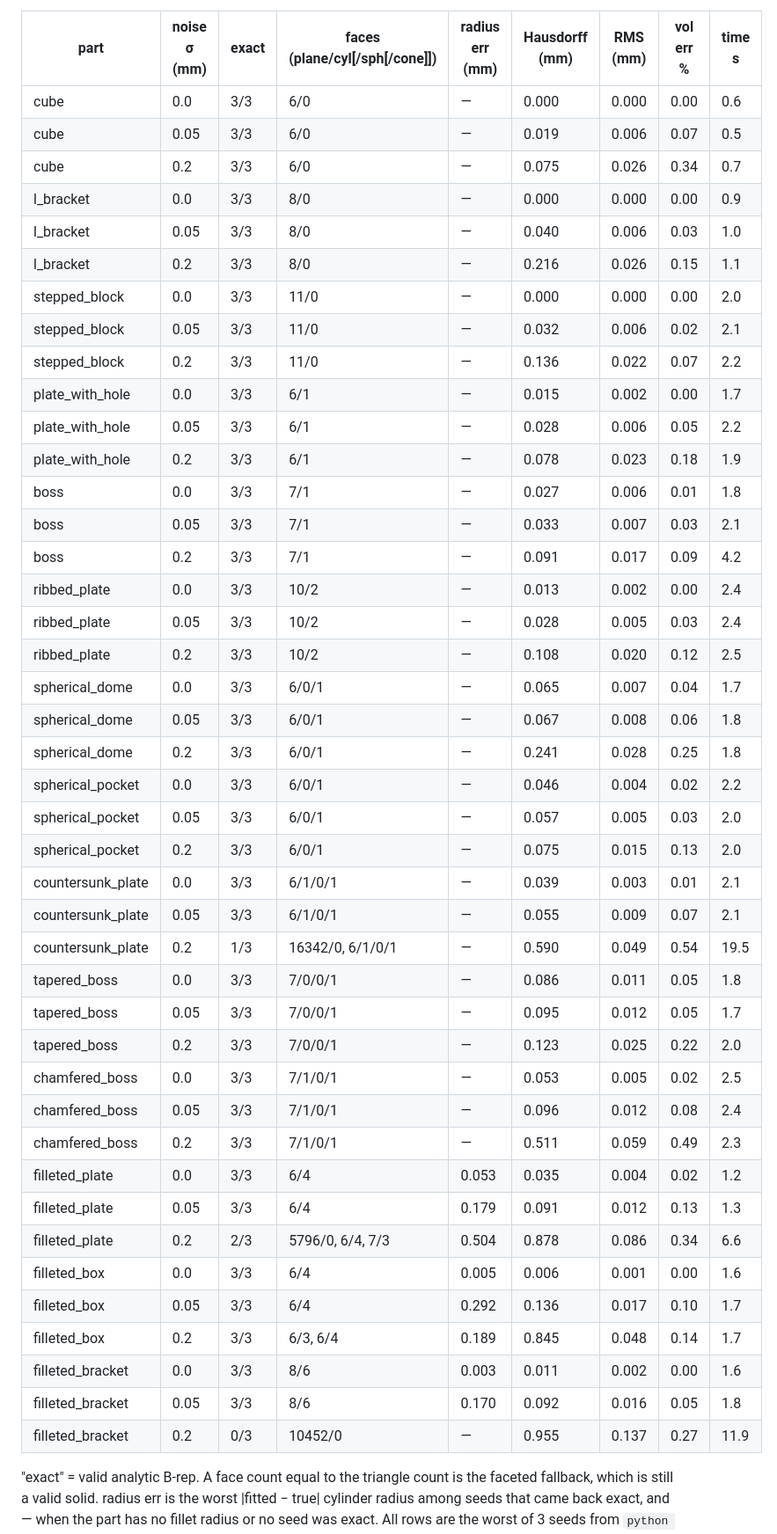
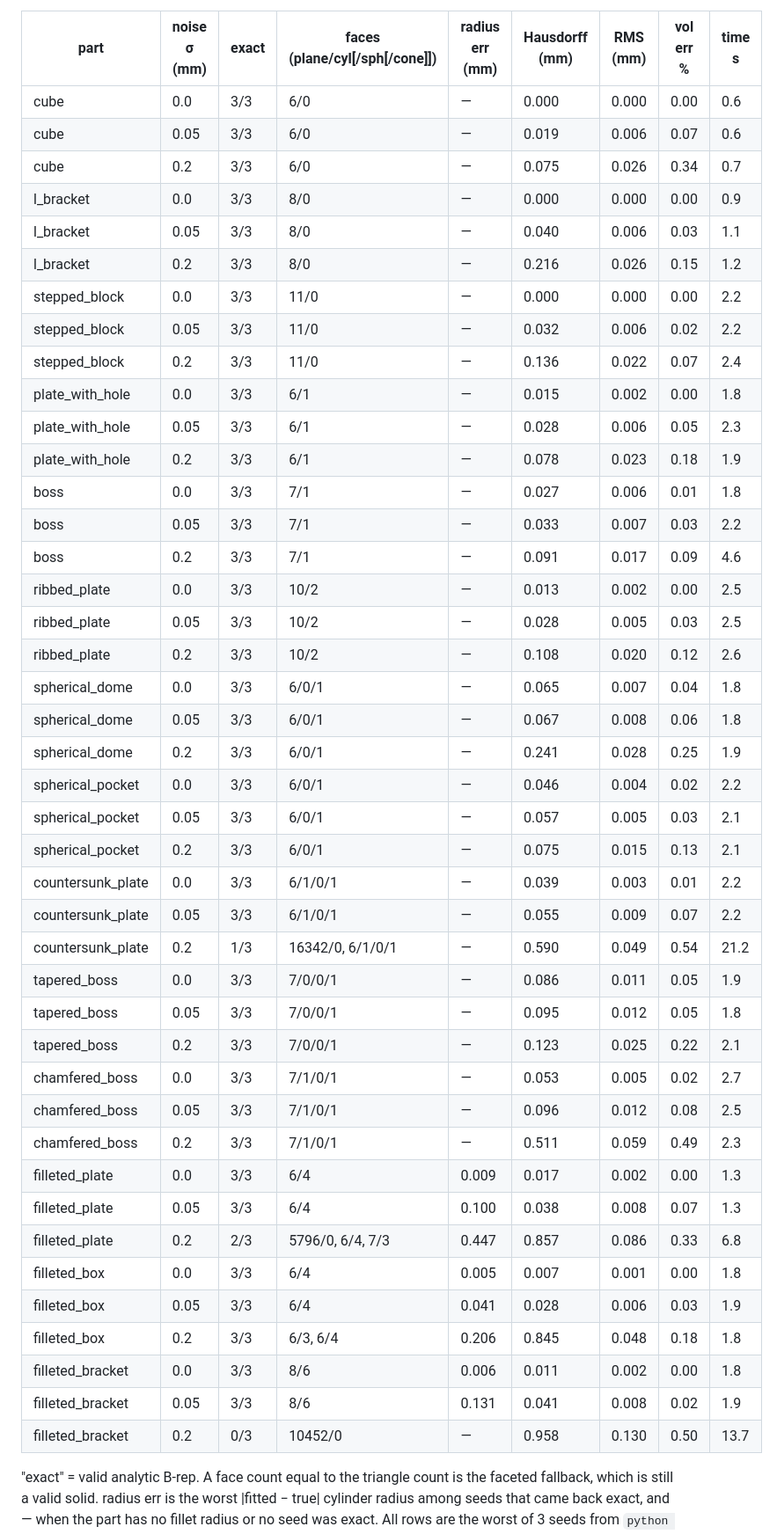
Before and after one commit to emirmrkaljevic/mesh2cad, a Markdown page: README.md, the part around one of its changes. Shown at 88% size. Rendered like a GitHub page.

Commit message:
Record the fillet benchmark after the tangent-axis radius
The plate, block and L-bracket rows and the 0.5.0 notes match
python benchmarks/run.py --seeds 3.

Co-authored-by: Emir Mrkaljević <emirmrkaljevic@users.noreply.github.com>

```diff
--- a/README.md
+++ b/README.md
@@ -72,47 +72,47 @@ Ground-truth cadquery parts → tessellated + subdivided (≤ 2 mm edges) → Ga
 | part | noise σ (mm) | exact | faces (plane/cyl[/sph[/cone]]) | radius err (mm) | Hausdorff (mm) | RMS (mm) | vol err % | time s |
 |---|---|---|---|---|---|---|---|---|
 | cube | 0.0 | 3/3 | 6/0 | — | 0.000 | 0.000 | 0.00 | 0.6 |
-| cube | 0.05 | 3/3 | 6/0 | — | 0.019 | 0.006 | 0.07 | 0.5 |
+| cube | 0.05 | 3/3 | 6/0 | — | 0.019 | 0.006 | 0.07 | 0.6 |
 | cube | 0.2 | 3/3 | 6/0 | — | 0.075 | 0.026 | 0.34 | 0.7 |
 | l_bracket | 0.0 | 3/3 | 8/0 | — | 0.000 | 0.000 | 0.00 | 0.9 |
-| l_bracket | 0.05 | 3/3 | 8/0 | — | 0.040 | 0.006 | 0.03 | 1.0 |
-| l_bracket | 0.2 | 3/3 | 8/0 | — | 0.216 | 0.026 | 0.15 | 1.1 |
-| stepped_block | 0.0 | 3/3 | 11/0 | — | 0.000 | 0.000 | 0.00 | 2.0 |
-| stepped_block | 0.05 | 3/3 | 11/0 | — | 0.032 | 0.006 | 0.02 | 2.1 |
-| stepped_block | 0.2 | 3/3 | 11/0 | — | 0.136 | 0.022 | 0.07 | 2.2 |
-| plate_with_hole | 0.0 | 3/3 | 6/1 | — | 0.015 | 0.002 | 0.00 | 1.7 |
-| plate_with_hole | 0.05 | 3/3 | 6/1 | — | 0.028 | 0.006 | 0.05 | 2.2 |
+| l_bracket | 0.05 | 3/3 | 8/0 | — | 0.040 | 0.006 | 0.03 | 1.1 |
+| l_bracket | 0.2 | 3/3 | 8/0 | — | 0.216 | 0.026 | 0.15 | 1.2 |
+| stepped_block | 0.0 | 3/3 | 11/0 | — | 0.000 | 0.000 | 0.00 | 2.2 |
+| stepped_block | 0.05 | 3/3 | 11/0 | — | 0.032 | 0.006 | 0.02 | 2.2 |
+| stepped_block | 0.2 | 3/3 | 11/0 | — | 0.136 | 0.022 | 0.07 | 2.4 |
+| plate_with_hole | 0.0 | 3/3 | 6/1 | — | 0.015 | 0.002 | 0.00 | 1.8 |
+| plate_with_hole | 0.05 | 3/3 | 6/1 | — | 0.028 | 0.006 | 0.05 | 2.3 |
 | plate_with_hole | 0.2 | 3/3 | 6/1 | — | 0.078 | 0.023 | 0.18 | 1.9 |
 | boss | 0.0 | 3/3 | 7/1 | — | 0.027 | 0.006 | 0.01 | 1.8 |
-| boss | 0.05 | 3/3 | 7/1 | — | 0.033 | 0.007 | 0.03 | 2.1 |
-| boss | 0.2 | 3/3 | 7/1 | — | 0.091 | 0.017 | 0.09 | 4.2 |
-| ribbed_plate | 0.0 | 3/3 | 10/2 | — | 0.013 | 0.002 | 0.00 | 2.4 |
-| ribbed_plate | 0.05 | 3/3 | 10/2 | — | 0.028 | 0.005 | 0.03 | 2.4 |
-| ribbed_plate | 0.2 | 3/3 | 10/2 | — | 0.108 | 0.020 | 0.12 | 2.5 |
-| spherical_dome | 0.0 | 3/3 | 6/0/1 | — | 0.065 | 0.007 | 0.04 | 1.7 |
+| boss | 0.05 | 3/3 | 7/1 | — | 0.033 | 0.007 | 0.03 | 2.2 |
+| boss | 0.2 | 3/3 | 7/1 | — | 0.091 | 0.017 | 0.09 | 4.6 |
+| ribbed_plate | 0.0 | 3/3 | 10/2 | — | 0.013 | 0.002 | 0.00 | 2.5 |
+| ribbed_plate | 0.05 | 3/3 | 10/2 | — | 0.028 | 0.005 | 0.03 | 2.5 |
+| ribbed_plate | 0.2 | 3/3 | 10/2 | — | 0.108 | 0.020 | 0.12 | 2.6 |
+| spherical_dome | 0.0 | 3/3 | 6/0/1 | — | 0.065 | 0.007 | 0.04 | 1.8 |
 | spherical_dome | 0.05 | 3/3 | 6/0/1 | — | 0.067 | 0.008 | 0.06 | 1.8 |
-| spherical_dome | 0.2 | 3/3 | 6/0/1 | — | 0.241 | 0.028 | 0.25 | 1.8 |
+| spherical_dome | 0.2 | 3/3 | 6/0/1 | — | 0.241 | 0.028 | 0.25 | 1.9 |
 | spherical_pocket | 0.0 | 3/3 | 6/0/1 | — | 0.046 | 0.004 | 0.02 | 2.2 |
-| spherical_pocket | 0.05 | 3/3 | 6/0/1 | — | 0.057 | 0.005 | 0.03 | 2.0 |
-| spherical_pocket | 0.2 | 3/3 | 6/0/1 | — | 0.075 | 0.015 | 0.13 | 2.0 |
-| countersunk_plate | 0.0 | 3/3 | 6/1/0/1 | — | 0.039 | 0.003 | 0.01 | 2.1 |
-| countersunk_plate | 0.05 | 3/3 | 6/1/0/1 | — | 0.055 | 0.009 | 0.07 | 2.1 |
-| countersunk_plate | 0.2 | 1/3 | 16342/0, 6/1/0/1 | — | 0.590 | 0.049 | 0.54 | 19.5 |
-| tapered_boss | 0.0 | 3/3 | 7/0/0/1 | — | 0.086 | 0.011 | 0.05 | 1.8 |
-| tapered_boss | 0.05 | 3/3 | 7/0/0/1 | — | 0.095 | 0.012 | 0.05 | 1.7 |
-| tapered_boss | 0.2 | 3/3 | 7/0/0/1 | — | 0.123 | 0.025 | 0.22 | 2.0 |
-| chamfered_boss | 0.0 | 3/3 | 7/1/0/1 | — | 0.053 | 0.005 | 0.02 | 2.5 |
-| chamfered_boss | 0.05 | 3/3 | 7/1/0/1 | — | 0.096 | 0.012 | 0.08 | 2.4 |
+| spherical_pocket | 0.05 | 3/3 | 6/0/1 | — | 0.057 | 0.005 | 0.03 | 2.1 |
+| spherical_pocket | 0.2 | 3/3 | 6/0/1 | — | 0.075 | 0.015 | 0.13 | 2.1 |
+| countersunk_plate | 0.0 | 3/3 | 6/1/0/1 | — | 0.039 | 0.003 | 0.01 | 2.2 |
+| countersunk_plate | 0.05 | 3/3 | 6/1/0/1 | — | 0.055 | 0.009 | 0.07 | 2.2 |
+| countersunk_plate | 0.2 | 1/3 | 16342/0, 6/1/0/1 | — | 0.590 | 0.049 | 0.54 | 21.2 |
+| tapered_boss | 0.0 | 3/3 | 7/0/0/1 | — | 0.086 | 0.011 | 0.05 | 1.9 |
+| tapered_boss | 0.05 | 3/3 | 7/0/0/1 | — | 0.095 | 0.012 | 0.05 | 1.8 |
+| tapered_boss | 0.2 | 3/3 | 7/0/0/1 | — | 0.123 | 0.025 | 0.22 | 2.1 |
+| chamfered_boss | 0.0 | 3/3 | 7/1/0/1 | — | 0.053 | 0.005 | 0.02 | 2.7 |
+| chamfered_boss | 0.05 | 3/3 | 7/1/0/1 | — | 0.096 | 0.012 | 0.08 | 2.5 |
 | chamfered_boss | 0.2 | 3/3 | 7/1/0/1 | — | 0.511 | 0.059 | 0.49 | 2.3 |
-| filleted_plate | 0.0 | 3/3 | 6/4 | 0.053 | 0.035 | 0.004 | 0.02 | 1.2 |
-| filleted_plate | 0.05 | 3/3 | 6/4 | 0.179 | 0.091 | 0.012 | 0.13 | 1.3 |
-| filleted_plate | 0.2 | 2/3 | 5796/0, 6/4, 7/3 | 0.504 | 0.878 | 0.086 | 0.34 | 6.6 |
-| filleted_box | 0.0 | 3/3 | 6/4 | 0.005 | 0.006 | 0.001 | 0.00 | 1.6 |
-| filleted_box | 0.05 | 3/3 | 6/4 | 0.292 | 0.136 | 0.017 | 0.10 | 1.7 |
-| filleted_box | 0.2 | 3/3 | 6/3, 6/4 | 0.189 | 0.845 | 0.048 | 0.14 | 1.7 |
-| filleted_bracket | 0.0 | 3/3 | 8/6 | 0.003 | 0.011 | 0.002 | 0.00 | 1.6 |
-| filleted_bracket | 0.05 | 3/3 | 8/6 | 0.170 | 0.092 | 0.016 | 0.05 | 1.8 |
-| filleted_bracket | 0.2 | 0/3 | 10452/0 | — | 0.955 | 0.137 | 0.27 | 11.9 |
+| filleted_plate | 0.0 | 3/3 | 6/4 | 0.009 | 0.017 | 0.002 | 0.00 | 1.3 |
+| filleted_plate | 0.05 | 3/3 | 6/4 | 0.100 | 0.038 | 0.008 | 0.07 | 1.3 |
+| filleted_plate | 0.2 | 2/3 | 5796/0, 6/4, 7/3 | 0.447 | 0.857 | 0.086 | 0.33 | 6.8 |
+| filleted_box | 0.0 | 3/3 | 6/4 | 0.005 | 0.007 | 0.001 | 0.00 | 1.8 |
+| filleted_box | 0.05 | 3/3 | 6/4 | 0.041 | 0.028 | 0.006 | 0.03 | 1.9 |
+| filleted_box | 0.2 | 3/3 | 6/3, 6/4 | 0.206 | 0.845 | 0.048 | 0.18 | 1.8 |
+| filleted_bracket | 0.0 | 3/3 | 8/6 | 0.006 | 0.011 | 0.002 | 0.00 | 1.8 |
+| filleted_bracket | 0.05 | 3/3 | 8/6 | 0.131 | 0.041 | 0.008 | 0.02 | 1.9 |
+| filleted_bracket | 0.2 | 0/3 | 10452/0 | — | 0.958 | 0.130 | 0.50 | 13.7 |
 
 "exact" = valid analytic B-rep. A face count equal to the triangle count is the faceted fallback, which is still a valid solid. radius err is the worst |fitted − true| cylinder radius among seeds that came back exact, and — when the part has no fillet radius or no seed was exact. All rows are the worst of 3 seeds from `python benchmarks/run.py`. The 90° countersink (Ø6 hole, Ø12 head, 3 mm deep) at 0.2 mm noise is exact on 1 of 3 seeds. At 0.2 mm the filleted bracket falls back on every seed; the plate is exact on 2 of 3, and one of those solids is missing a corner (7 planes + 3 cylinders). The block stays a valid solid, but one seed keeps only three of the four rounds (Hausdorff 0.85 mm). CI checks the cases that are exact, plus fallbacks that must stay valid solids.
 
```
Also changed, not shown: other parts of README.md (+1 -1 lines), CHANGELOG.md (+1 -1 lines).
